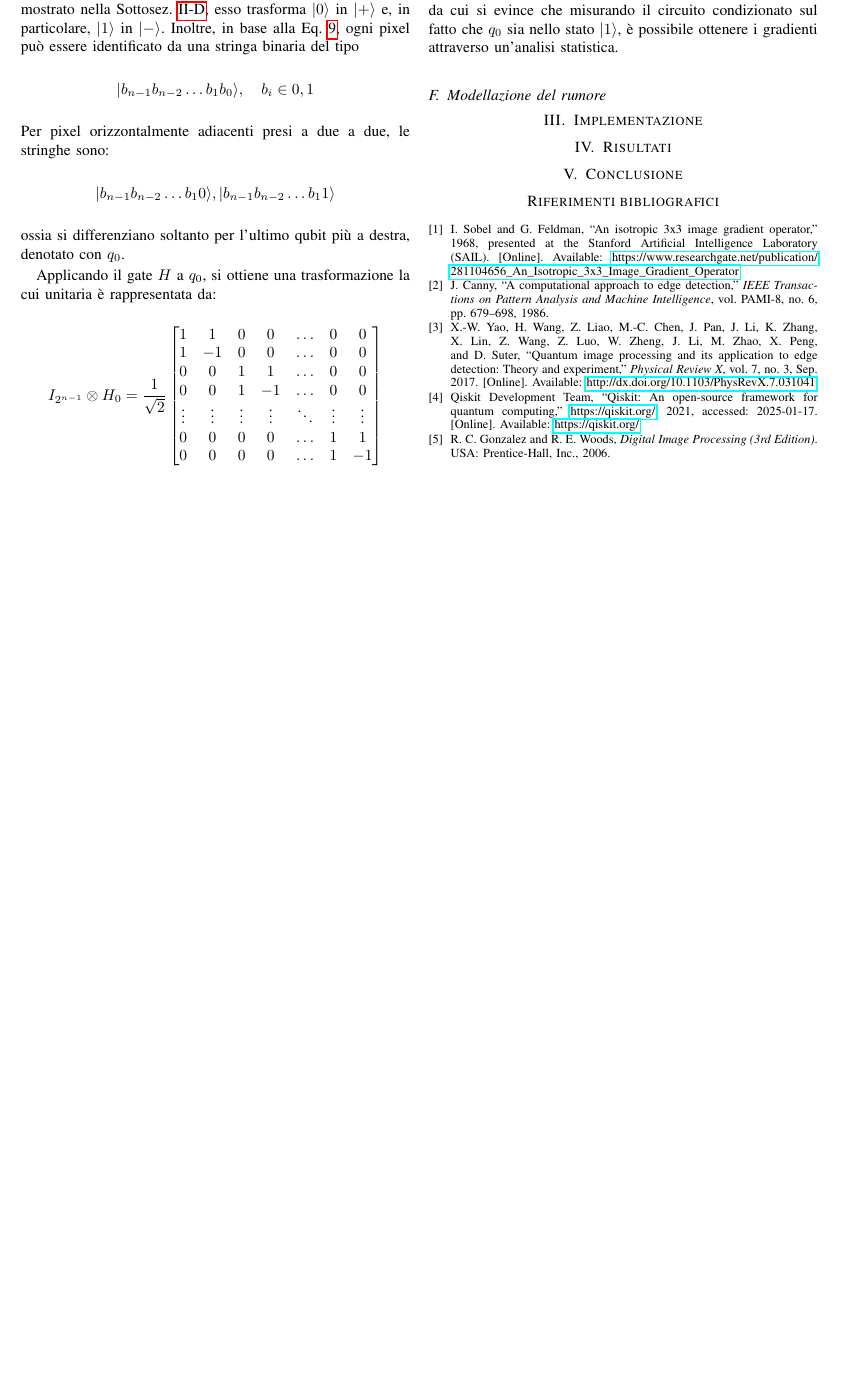
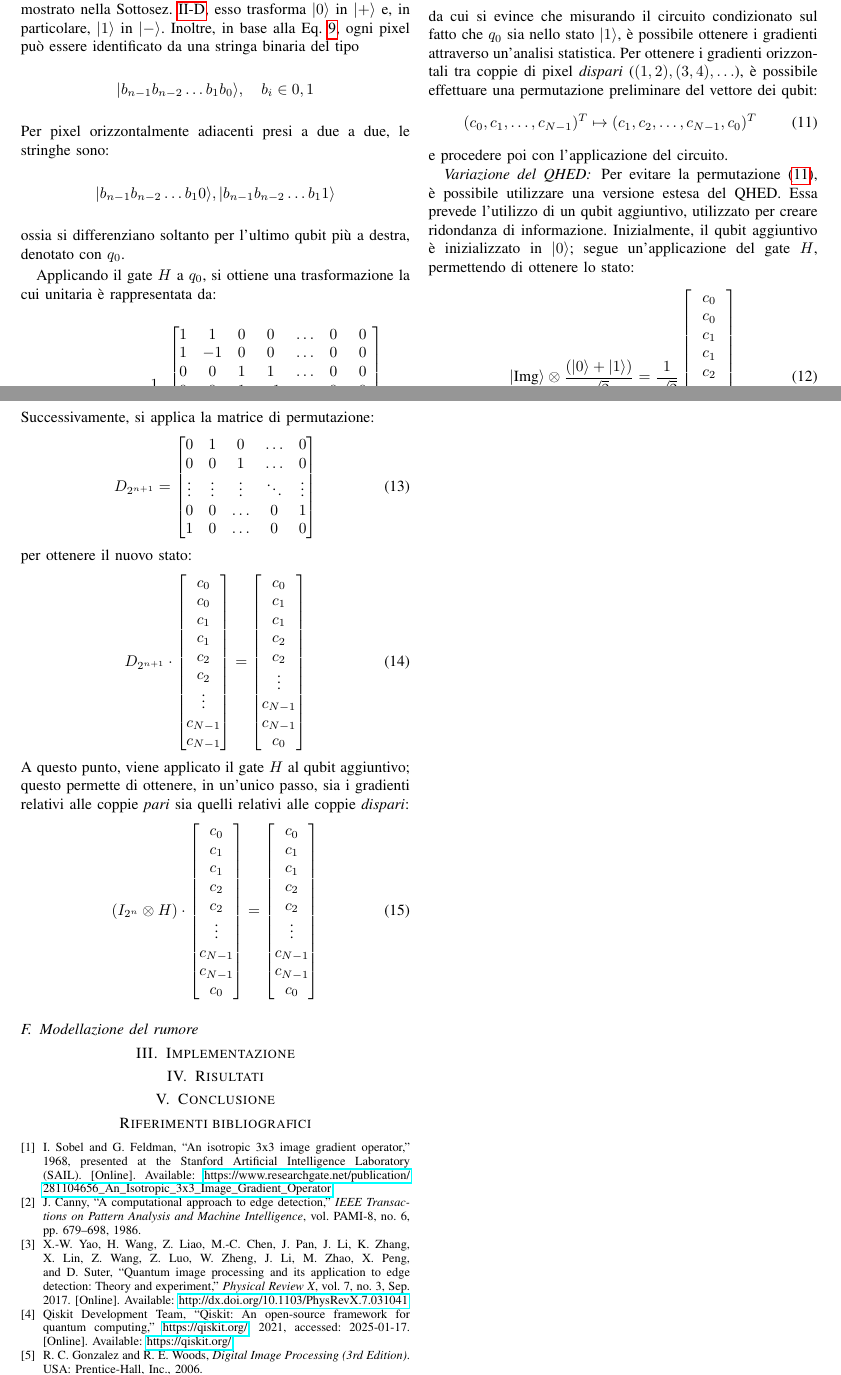
Before and after one commit to manueldiagostino/qc-progetto, a LaTeX paper (tex/main.tex, which reads tex/sections/background.tex): part of page 3 of 4 before the commit and two parts of pages 3 and 4 of 4 after it, the two joined at a grey line, cut so that both start at the same text, the shorter picture padded with empty space. The pictures show the PDF file tex/main.pdf that the author committed with the source.

Commit message:
doc: sottosezione QHED esteso

```diff
--- a/tex/sections/background.tex
+++ b/tex/sections/background.tex
@@ -258,8 +258,56 @@ c_0+c_1\\ 0\\ c_2+c_3\\ 0\\ \vdots\\ c_{N-2}+c_{N-1}\\ 0
 	&=\frac{1}{\sqrt 2} (\ket{\text{sum}} \otimes \ket{0}
 		+ \ket{\text{dif}} \otimes \ket{1})
 \end{align*}
-da cui si evince che misurando il circuito condizionato sul fatto che $q_0$ sia nello stato $\ket{1}$, è possibile ottenere i gradienti attraverso un'analisi statistica.
+da cui si evince che misurando il circuito condizionato sul fatto che $q_0$ sia nello stato $\ket{1}$, è possibile ottenere i gradienti attraverso un'analisi statistica. Per ottenere i gradienti orizzontali tra coppie di pixel \emph{dispari} ($(1,2), (3,4), \ldots$), è possibile effettuare una permutazione preliminare del vettore dei qubit:
+\begin{equation}\label{eq:perm}
+	(c_0, c_1, \ldots, c_{N-1})^T \mapsto (c_1, c_2, \ldots, c_{N-1}, c_0)^T
+\end{equation}
+e procedere poi con l'applicazione del circuito.
 
+\subsubsection*{Variazione del QHED}
+
+Per evitare la permutazione (\ref{eq:perm}), è possibile utilizzare una
+versione estesa del QHED. Essa prevede l'utilizzo di un qubit aggiuntivo,
+utilizzato per creare ridondanza di informazione. Inizialmente, il qubit
+aggiuntivo è inizializzato in $\ket{0}$; segue un'applicazione del gate $H$,
+permettendo di ottenere lo stato:
+\begin{equation}
+	\ket{\text{Img}} \otimes
+		\frac{(\ket{0} + \ket{1})}{\sqrt 2} =
+		\frac{1}{\sqrt 2} \begin{bmatrix}
+			c_0\\c_0\\c_1\\c_1\\c_2\\c_2\\\vdots\\c_{N-1}\\c_{N-1}
+		\end{bmatrix}
+\end{equation}
+Successivamente, si applica la matrice di permutazione:
+\begin{equation}
+	D_{2^{n+1}} = \begin{bmatrix}
+		0 & 1 & 0 &\ldots& 0 \\
+		0 & 0 & 1 &\ldots& 0 \\
+		\vdots & \vdots & \vdots & \ddots & \vdots \\
+		0 & 0 &\ldots & 0 & 1\\
+		1 & 0 &\ldots & 0 & 0\\
+	\end{bmatrix}
+	\label{eq:eq-perm-matrix}
+\end{equation}
+per ottenere il nuovo stato:
+\begin{equation}
+	D_{2^{n+1}} \cdot \begin{bmatrix}
+		c_0\\c_0\\c_1\\c_1\\c_2\\c_2\\\vdots\\c_{N-1}\\c_{N-1}
+	\end{bmatrix} = \begin{bmatrix}
+		c_0\\c_1\\c_1\\c_2\\c_2\\\vdots\\c_{N-1}\\c_{N-1}\\c_0
+	\end{bmatrix}
+	\label{eq:perm-state}
+\end{equation}
+A questo punto, viene applicato il gate $H$ al qubit aggiuntivo; questo permette
+di ottenere, in un'unico passo, sia i gradienti relativi alle coppie \emph{pari} sia quelli relativi alle coppie \emph{dispari}:
+\begin{equation}
+	(I_{2^n} \otimes H) \cdot \begin{bmatrix}
+		c_0\\c_1\\c_1\\c_2\\c_2\\\vdots\\c_{N-1}\\c_{N-1}\\c_0
+	\end{bmatrix} = \begin{bmatrix}
+		c_0\\c_1\\c_1\\c_2\\c_2\\\vdots\\c_{N-1}\\c_{N-1}\\c_0
+	\end{bmatrix}
+	\label{eq:h-to-adj-qubit}
+\end{equation}
 
 
 \subsection{Modellazione del rumore}
```
Also changed, not shown: tex/main.pdf, tex/sections/background.tex (2 more changed lines).
